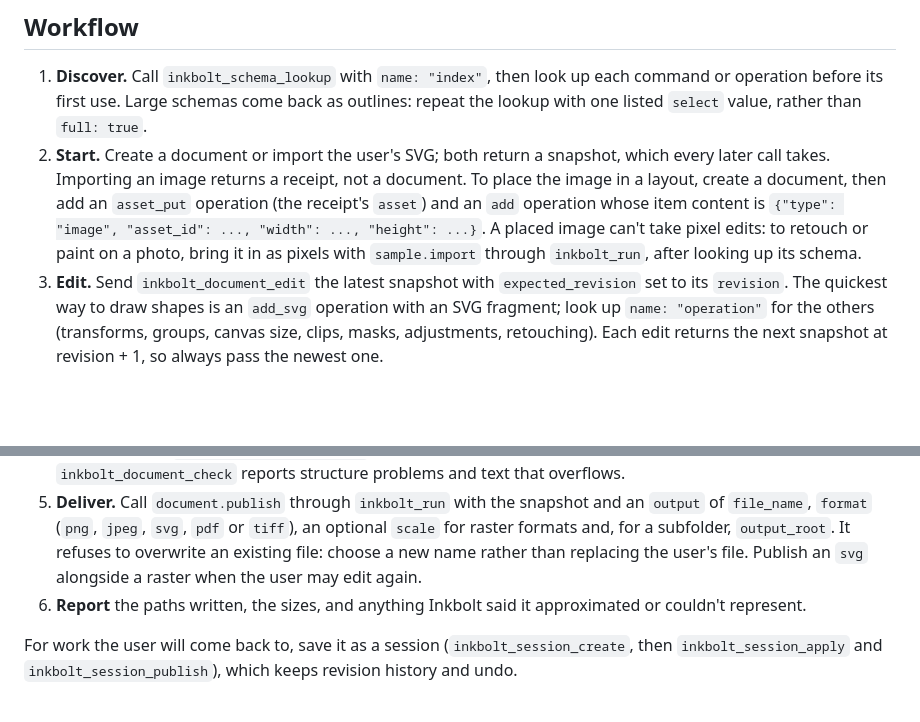
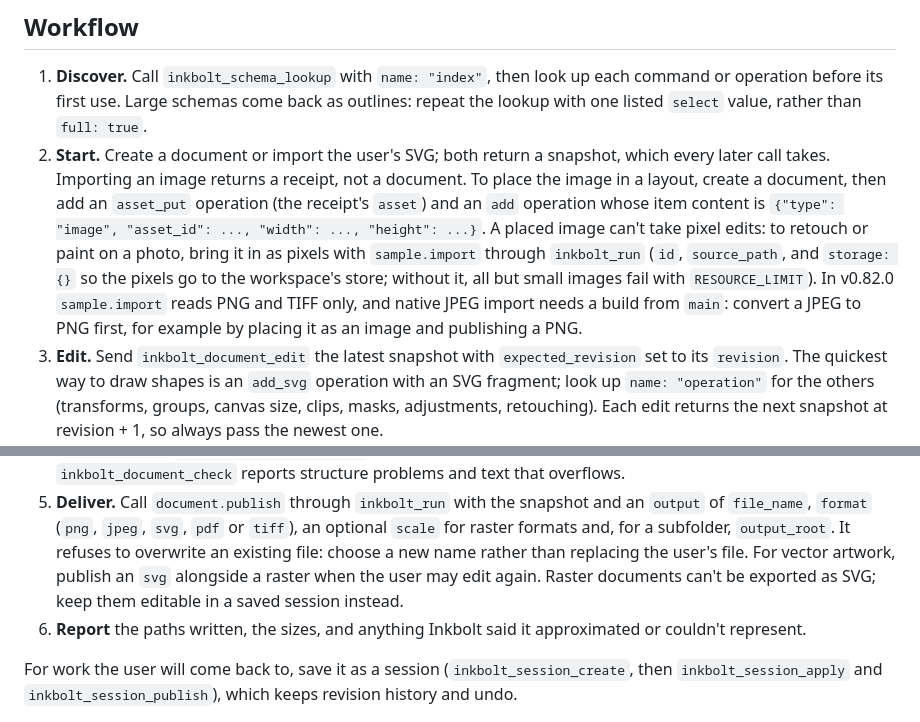
Before and after one commit to skulitom/Inkbolt, a Markdown page: skills/inkbolt/SKILL.md, 2 parts joined by grey strips. Rendered like a GitHub page; blank space fills up the shorter version.

Commit message:
Plugin skill: v0.82.0's photo limits and SVG for vector documents only
sample.import reads PNG or TIFF in v0.82.0 and needs storage: {} for all
but small images; SVG export accepts vector documents only. The skill
and the mock now say so, each checked against the release binary.

Co-Authored-By: Claude Opus 5.5 <noreply@anthropic.com>

```diff
--- a/skills/inkbolt/SKILL.md
+++ b/skills/inkbolt/SKILL.md
@@ -54,8 +54,10 @@ The core catalog has 22 tools; `tools/list` sends them in three pages. `inkbolt_
    Importing an image returns a receipt, not a document. To place the image in a layout, create a document, then add
    an `asset_put` operation (the receipt's `asset`) and an `add` operation whose item content is
    `{"type": "image", "asset_id": ..., "width": ..., "height": ...}`. A placed image can't take pixel edits: to
-   retouch or paint on a photo, bring it in as pixels with `sample.import` through `inkbolt_run`, after looking up
-   its schema.
+   retouch or paint on a photo, bring it in as pixels with `sample.import` through `inkbolt_run` (`id`,
+   `source_path`, and `storage: {}` so the pixels go to the workspace's store; without it, all but small images fail
+   with `RESOURCE_LIMIT`). In v0.82.0 `sample.import` reads PNG and TIFF only, and native JPEG import needs a build
+   from `main`: convert a JPEG to PNG first, for example by placing it as an image and publishing a PNG.
 3. **Edit.** Send `inkbolt_document_edit` the latest snapshot with `expected_revision` set to its `revision`. The
    quickest way to draw shapes is an `add_svg` operation with an SVG fragment; look up `name: "operation"` for the
    others (transforms, groups, canvas size, clips, masks, adjustments, retouching). Each edit returns the next
@@ -76,7 +78,8 @@ The core catalog has 22 tools; `tools/list` sends them in three pages. `inkbolt_
 5. **Deliver.** Call `document.publish` through `inkbolt_run` with the snapshot and an `output` of `file_name`,
    `format` (`png`, `jpeg`, `svg`, `pdf` or `tiff`), an optional `scale` for raster formats and, for a subfolder,
    `output_root`. It refuses to overwrite an existing file: choose a new name rather than replacing the user's file.
-   Publish an `svg` alongside a raster when the user may edit again.
+   For vector artwork, publish an `svg` alongside a raster when the user may edit again. Raster documents can't be
+   exported as SVG; keep them editable in a saved session instead.
 6. **Report** the paths written, the sizes, and anything Inkbolt said it approximated or couldn't represent.
 
 For work the user will come back to, save it as a session (`inkbolt_session_create`, then `inkbolt_session_apply`
```
Also changed, not shown: 1 other file.
